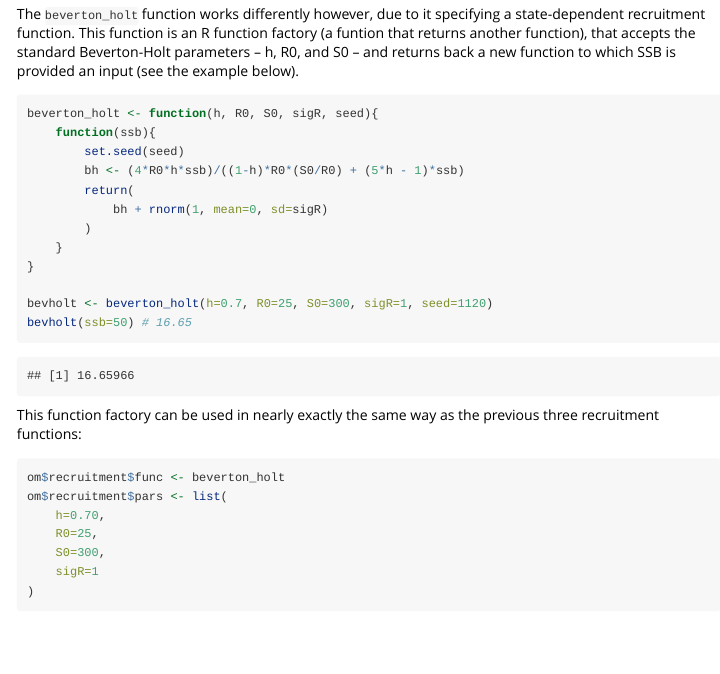
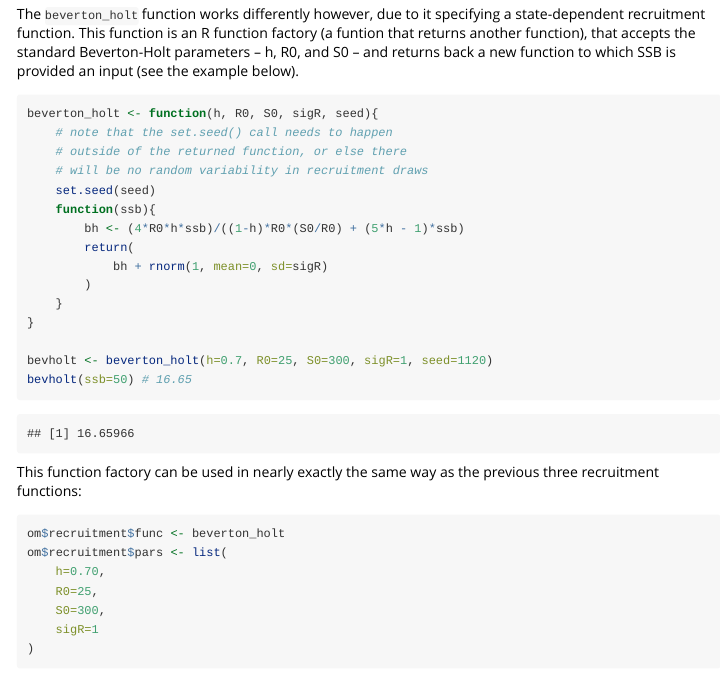
Before and after one commit to Ovec8hkin/SpatialSablefishMSE, an R Markdown document (vignettes/recruitment_functions.Rmd): the page in a window 1100 px wide, from 810 px down. Rendered offline with R 4.5, knitr and Pandoc, with nearby package versions; long lines of code are wrapped.

Commit message:
fix: :bug: Fix random variation in BH fuction
Moved location of set.seed call within BH SRR function so that successive calls to the function yield are random

````diff
--- a/vignettes/recruitment_functions.Rmd
+++ b/vignettes/recruitment_functions.Rmd
@@ -40,8 +40,11 @@ The `beverton_holt` function works differently however, due to it specifying a s
 ```{r, bevholt_function, eval=TRUE}
 
 beverton_holt <- function(h, R0, S0, sigR, seed){
+    # note that the set.seed() call needs to happen
+    # outside of the returned function, or else there
+    # will be no random variability in recruitment draws
+    set.seed(seed)
     function(ssb){
-        set.seed(seed)
         bh <- (4*R0*h*ssb)/((1-h)*R0*(S0/R0) + (5*h - 1)*ssb)
         return(
             bh + rnorm(1, mean=0, sd=sigR)
````
Also changed, not shown: R/recruitment_utils.R (+4 -1 lines).
